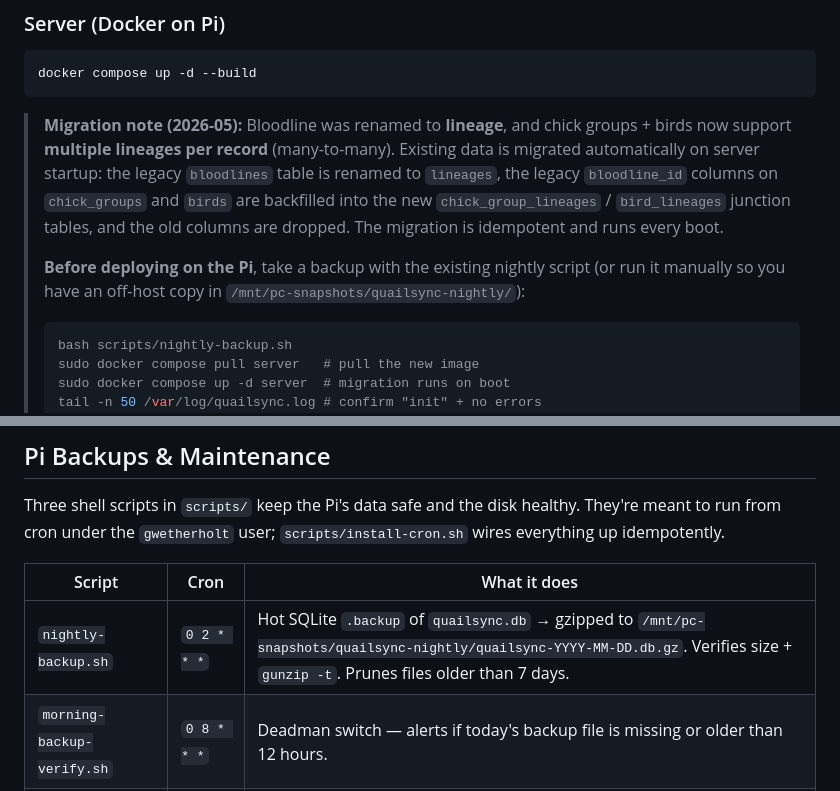
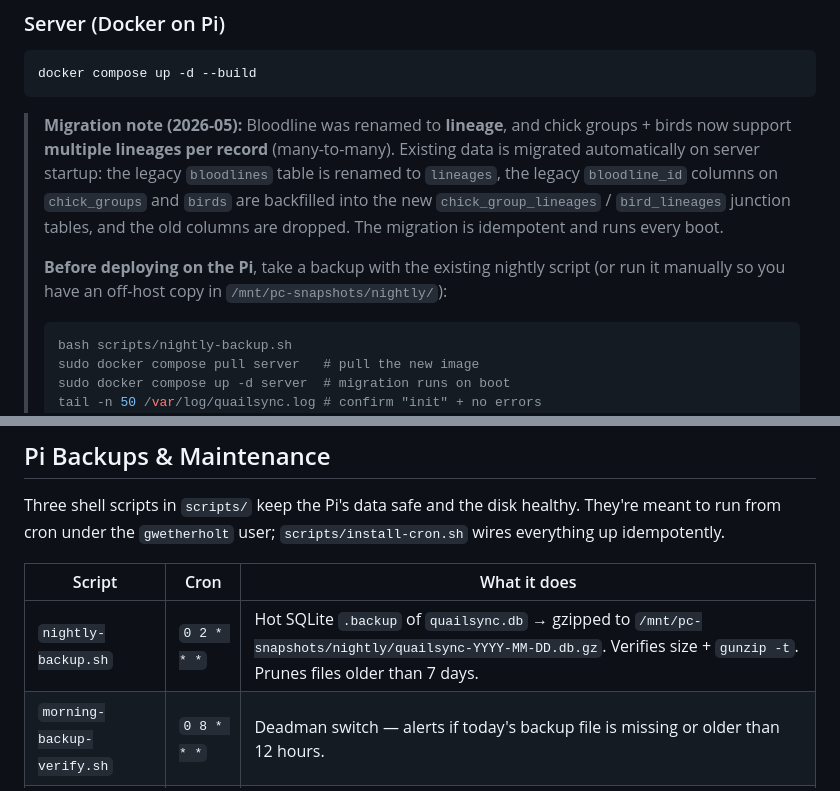
Before and after one commit to gwetherholt/QuailSyncV2, a Markdown page: README.md, 2 parts joined by grey strips. Drawn GitHub-style.

Commit message:
doc: small readme update for file name of photo path

````diff
--- a/README.md
+++ b/README.md
@@ -357,7 +357,7 @@ docker compose up -d --build
 
 > **Migration note (2026-05):** Bloodline was renamed to **lineage**, and chick groups + birds now support **multiple lineages per record** (many-to-many). Existing data is migrated automatically on server startup: the legacy `bloodlines` table is renamed to `lineages`, the legacy `bloodline_id` columns on `chick_groups` and `birds` are backfilled into the new `chick_group_lineages` / `bird_lineages` junction tables, and the old columns are dropped. The migration is idempotent and runs every boot.
 >
-> **Before deploying on the Pi**, take a backup with the existing nightly script (or run it manually so you have an off-host copy in `/mnt/pc-snapshots/quailsync-nightly/`):
+> **Before deploying on the Pi**, take a backup with the existing nightly script (or run it manually so you have an off-host copy in `/mnt/pc-snapshots/nightly/`):
 >
 > ```bash
 > bash scripts/nightly-backup.sh
@@ -431,7 +431,7 @@ Three shell scripts in `scripts/` keep the Pi's data safe and the disk healthy.
 
 | Script | Cron | What it does |
 | --- | --- | --- |
-| `nightly-backup.sh` | `0 2 * * *` | Hot SQLite `.backup` of `quailsync.db` → gzipped to `/mnt/pc-snapshots/quailsync-nightly/quailsync-YYYY-MM-DD.db.gz`. Verifies size + `gunzip -t`. Prunes files older than 7 days. |
+| `nightly-backup.sh` | `0 2 * * *` | Hot SQLite `.backup` of `quailsync.db` → gzipped to `/mnt/pc-snapshots/nightly/quailsync-YYYY-MM-DD.db.gz`. Verifies size + `gunzip -t`. Prunes files older than 7 days. |
 | `morning-backup-verify.sh` | `0 8 * * *` | Deadman switch — alerts if today's backup file is missing or older than 12 hours. |
 | `weekly-cleanup.sh` | `0 3 * * 0` | Truncates Docker JSON logs >100 MB, deletes app-generated backups in `~/QuailSyncV2/backups/` older than 7 days, runs `docker image prune`, `journalctl --vacuum-time=14d`, and `apt clean`. |
 
````
